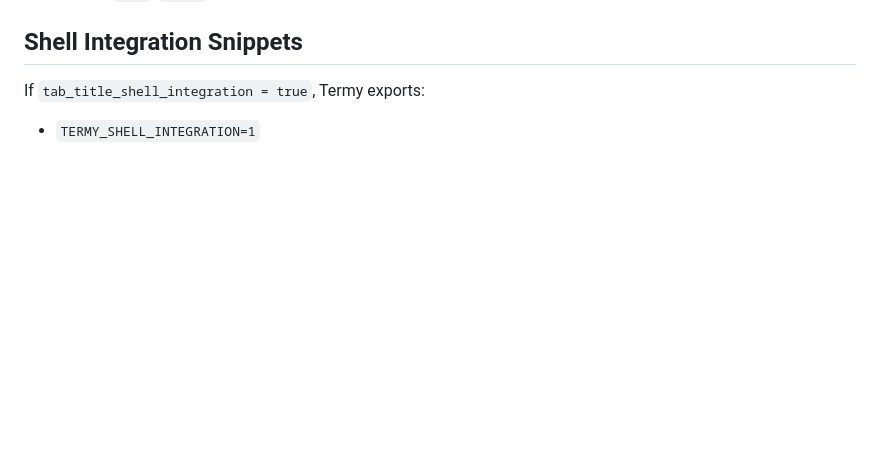
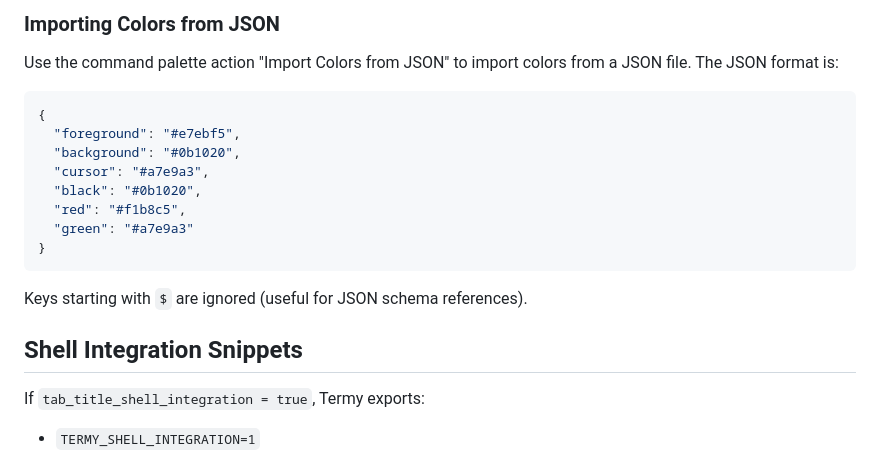
Before and after one commit to DeepanshuMishraa/termy, a Markdown page: docs/configuration.md, the part around one of its changes. Drawn GitHub-style; blank space fills up the shorter version.

````diff
--- a/docs/configuration.md
+++ b/docs/configuration.md
@@ -222,3 +292,20 @@ Explicit payload examples:
+### Importing Colors from JSON
+
+Use the command palette action "Import Colors from JSON" to import colors from a JSON file. The JSON format is:
+
+```json
+{
+  "foreground": "#e7ebf5",
+  "background": "#0b1020",
+  "cursor": "#a7e9a3",
+  "black": "#0b1020",
+  "red": "#f1b8c5",
+  "green": "#a7e9a3"
+}
+```
+
+Keys starting with `$` are ignored (useful for JSON schema references).
+
 ## Shell Integration Snippets
 
 If `tab_title_shell_integration = true`, Termy exports:
````
Also changed, not shown: other parts of docs/configuration.md (+70 -0 lines).
